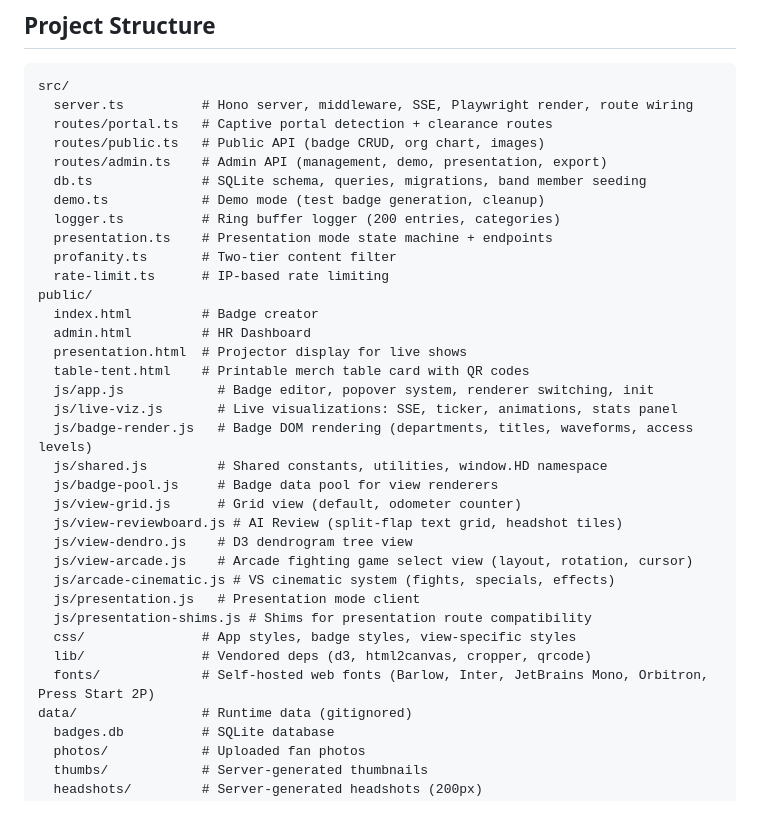
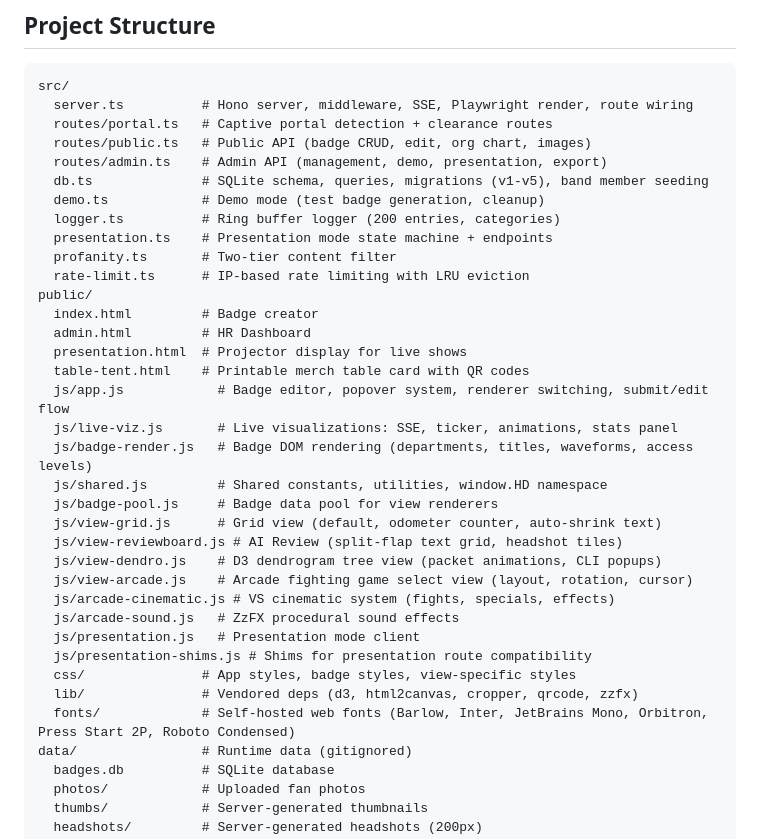
Before and after one commit to diamondluke-1220/hd-badge, a Markdown page: README.md, the part around one of its changes. Drawn GitHub-style; blank space fills up the shorter version.

```diff
--- a/README.md
+++ b/README.md
@@ -107,34 +114,35 @@ docker pull ghcr.io/diamondluke-1220/hd-badge:latest
 src/
   server.ts          # Hono server, middleware, SSE, Playwright render, route wiring
   routes/portal.ts   # Captive portal detection + clearance routes
-  routes/public.ts   # Public API (badge CRUD, org chart, images)
+  routes/public.ts   # Public API (badge CRUD, edit, org chart, images)
   routes/admin.ts    # Admin API (management, demo, presentation, export)
-  db.ts              # SQLite schema, queries, migrations, band member seeding
+  db.ts              # SQLite schema, queries, migrations (v1-v5), band member seeding
   demo.ts            # Demo mode (test badge generation, cleanup)
   logger.ts          # Ring buffer logger (200 entries, categories)
   presentation.ts    # Presentation mode state machine + endpoints
   profanity.ts       # Two-tier content filter
-  rate-limit.ts      # IP-based rate limiting
+  rate-limit.ts      # IP-based rate limiting with LRU eviction
 public/
   index.html         # Badge creator
   admin.html         # HR Dashboard
   presentation.html  # Projector display for live shows
   table-tent.html    # Printable merch table card with QR codes
-  js/app.js            # Badge editor, popover system, renderer switching, init
+  js/app.js            # Badge editor, popover system, renderer switching, submit/edit flow
   js/live-viz.js       # Live visualizations: SSE, ticker, animations, stats panel
   js/badge-render.js   # Badge DOM rendering (departments, titles, waveforms, access levels)
   js/shared.js         # Shared constants, utilities, window.HD namespace
   js/badge-pool.js     # Badge data pool for view renderers
-  js/view-grid.js      # Grid view (default, odometer counter)
+  js/view-grid.js      # Grid view (default, odometer counter, auto-shrink text)
   js/view-reviewboard.js # AI Review (split-flap text grid, headshot tiles)
-  js/view-dendro.js    # D3 dendrogram tree view
+  js/view-dendro.js    # D3 dendrogram tree view (packet animations, CLI popups)
   js/view-arcade.js    # Arcade fighting game select view (layout, rotation, cursor)
   js/arcade-cinematic.js # VS cinematic system (fights, specials, effects)
+  js/arcade-sound.js   # ZzFX procedural sound effects
   js/presentation.js   # Presentation mode client
   js/presentation-shims.js # Shims for presentation route compatibility
   css/               # App styles, badge styles, view-specific styles
-  lib/               # Vendored deps (d3, html2canvas, cropper, qrcode)
-  fonts/             # Self-hosted web fonts (Barlow, Inter, JetBrains Mono, Orbitron, Press Start 2P)
+  lib/               # Vendored deps (d3, html2canvas, cropper, qrcode, zzfx)
+  fonts/             # Self-hosted web fonts (Barlow, Inter, JetBrains Mono, Orbitron, Press Start 2P, Roboto Condensed)
 data/                # Runtime data (gitignored)
   badges.db          # SQLite database
   photos/            # Uploaded fan photos
```
Also changed, not shown: other parts of README.md (+97 -71 lines).
